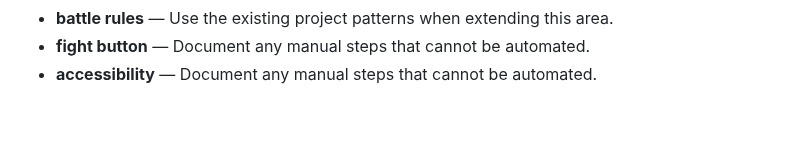
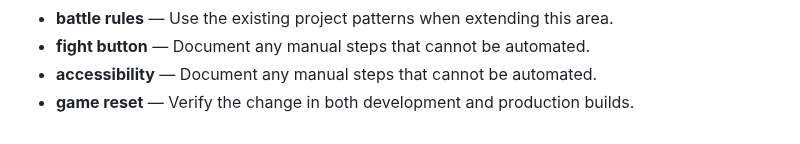
Before and after one commit to Sid2169/threeWay, a Markdown page: README.md, the part around the change. Drawn GitHub-style.

Commit message:
Add game reset troubleshooting

```diff
--- a/README.md
+++ b/README.md
@@ -119,3 +119,4 @@ Enjoy the game and let the battles begin! Who will win? Old Gen or New Gen? 🥳
 - **battle rules** — Use the existing project patterns when extending this area.
 - **fight button** — Document any manual steps that cannot be automated.
 - **accessibility** — Document any manual steps that cannot be automated.
+- **game reset** — Verify the change in both development and production builds.
```
